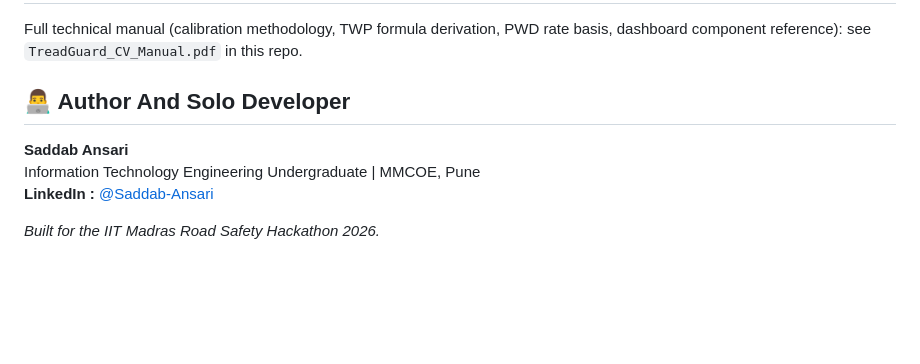
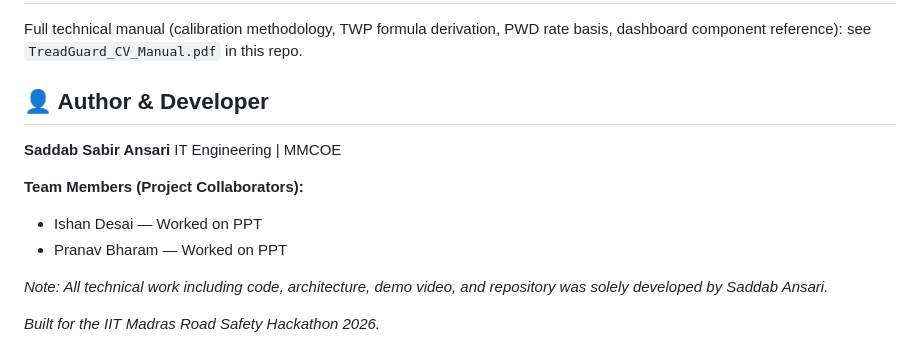
Before and after one commit to saddab-ansari/TreadGuard-CV, a Markdown page: README.md, the part around the change. Rendered like a GitHub page; blank space fills up the shorter version.

Commit message:
Revise author and developer information in README
Updated author section to include team members and clarify contributions.

```diff
--- a/README.md
+++ b/README.md
@@ -90,10 +90,15 @@ are available here: **[Google Drive](https://drive.google.com/drive/folders/1-8e
 Full technical manual (calibration methodology, TWP formula derivation, PWD rate basis,
 dashboard component reference): see `TreadGuard_CV_Manual.pdf` in this repo.
 
-## 👨‍💻 Author And Solo Developer
+## 👤 Author & Developer
+**Saddab Sabir Ansari**
+IT Engineering | MMCOE
 
-**Saddab Ansari**
-Information Technology Engineering Undergraduate | MMCOE, Pune
-**LinkedIn :** [@Saddab-Ansari](www.linkedin.com/in/saddab-ansari)
+**Team Members (Project Collaborators):**
+- Ishan Desai   — Worked on PPT
+- Pranav Bharam — Worked on PPT
+
+*Note: All technical work including code, architecture, demo video,
+and repository was solely developed by Saddab Ansari.*
 
 *Built for the IIT Madras Road Safety Hackathon 2026.*
```
